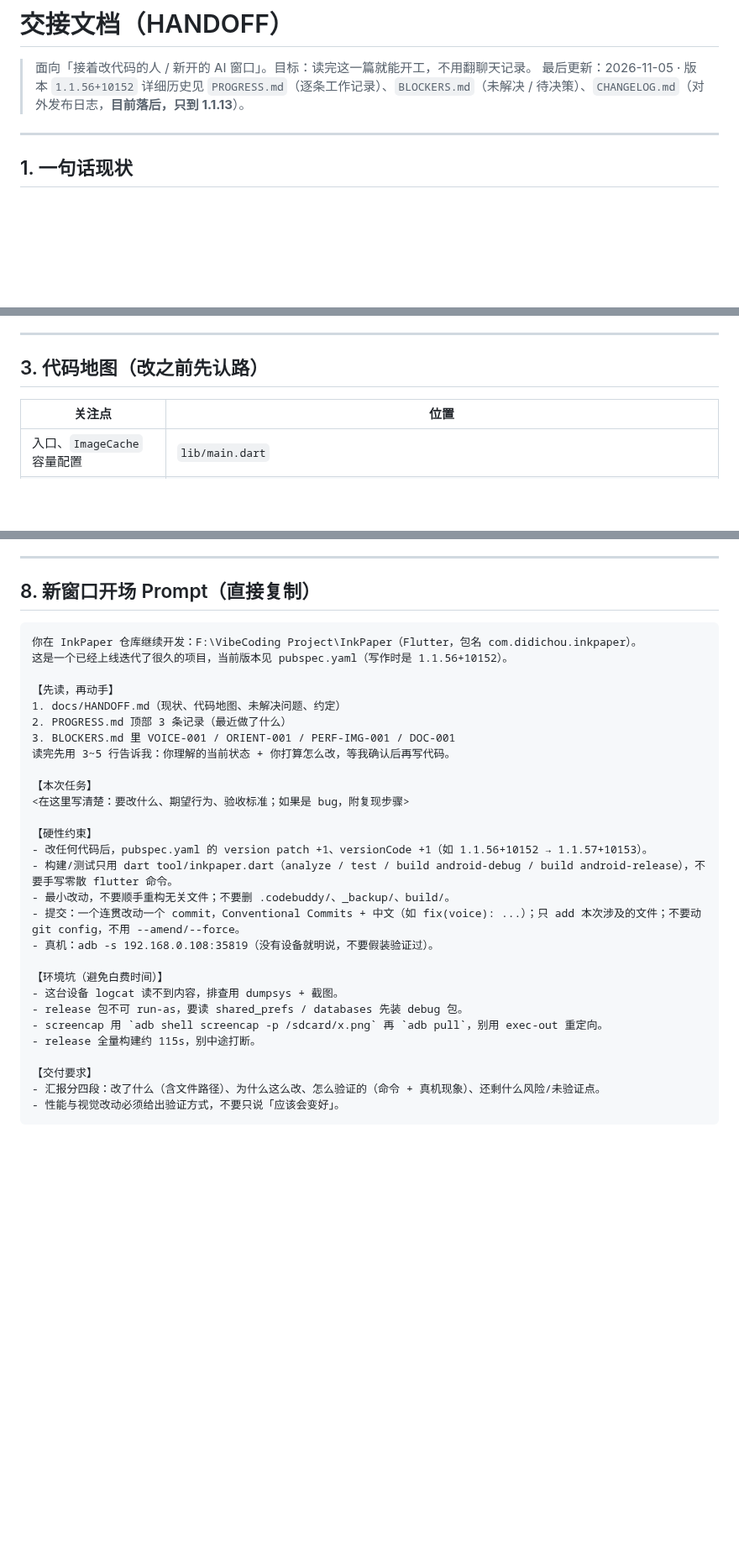
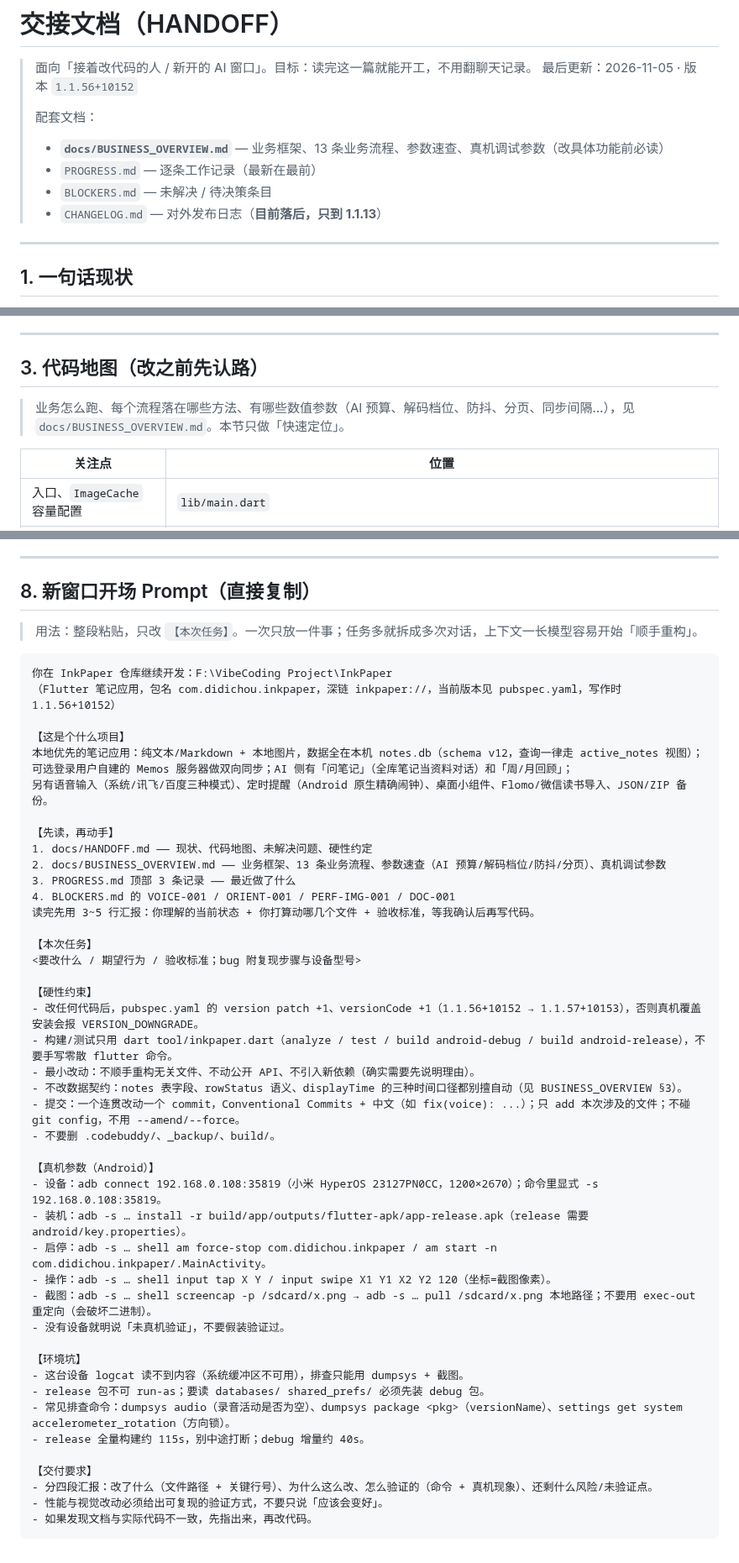
Before and after one commit to liudengxing/InkPaper, a Markdown page: docs/HANDOFF.md, 3 parts joined by grey strips. Shown at 84% size. GitHub-like rendering; blank space fills up the shorter version.

Commit message:
docs: 交接文档补业务文档入口与真机参数，重写新窗口 Prompt

````diff
--- a/docs/HANDOFF.md
+++ b/docs/HANDOFF.md
@@ -2,7 +2,12 @@
 
 > 面向「接着改代码的人 / 新开的 AI 窗口」。目标：读完这一篇就能开工，不用翻聊天记录。
 > 最后更新：2026-11-05 · 版本 `1.1.56+10152`
-> 详细历史见 `PROGRESS.md`（逐条工作记录）、`BLOCKERS.md`（未解决 / 待决策）、`CHANGELOG.md`（对外发布日志，**目前落后，只到 1.1.13**）。
+>
+> 配套文档：
+> - **`docs/BUSINESS_OVERVIEW.md`** — 业务框架、13 条业务流程、参数速查、真机调试参数（改具体功能前必读）
+> - `PROGRESS.md` — 逐条工作记录（最新在最前）
+> - `BLOCKERS.md` — 未解决 / 待决策条目
+> - `CHANGELOG.md` — 对外发布日志（**目前落后，只到 1.1.13**）
 
 ---
 
@@ -45,6 +50,8 @@ adb -s 192.168.0.108:35819 shell screencap -p /sdcard/s.png   # 再 pull 回来
 ---
 
 ## 3. 代码地图（改之前先认路）
+
+> 业务怎么跑、每个流程落在哪些方法、有哪些数值参数（AI 预算、解码档位、防抖、分页、同步间隔…），见 `docs/BUSINESS_OVERVIEW.md`。本节只做「快速定位」。
 
 | 关注点 | 位置 |
 | --- | --- |
@@ -133,33 +140,51 @@ adb -s 192.168.0.108:35819 shell screencap -p /sdcard/s.png   # 再 pull 回来
 
 ## 8. 新窗口开场 Prompt（直接复制）
 
+> 用法：整段粘贴，只改 `【本次任务】`。一次只放一件事；任务多就拆成多次对话，上下文一长模型容易开始「顺手重构」。
+
 ```text
-你在 InkPaper 仓库继续开发：F:\VibeCoding Project\InkPaper（Flutter，包名 com.didichou.inkpaper）。
-这是一个已经上线迭代了很久的项目，当前版本见 pubspec.yaml（写作时是 1.1.56+10152）。
+你在 InkPaper 仓库继续开发：F:\VibeCoding Project\InkPaper
+（Flutter 笔记应用，包名 com.didichou.inkpaper，深链 inkpaper://，当前版本见 pubspec.yaml，写作时 1.1.56+10152）
+
+【这是个什么项目】
+本地优先的笔记应用：纯文本/Markdown + 本地图片，数据全在本机 notes.db（schema v12，查询一律走 active_notes 视图）；
+可选登录用户自建的 Memos 服务器做双向同步；AI 侧有「问笔记」（全库笔记当资料对话）和「周/月回顾」；
+另有语音输入（系统/讯飞/百度三种模式）、定时提醒（Android 原生精确闹钟）、桌面小组件、Flomo/微信读书导入、JSON/ZIP 备份。
 
 【先读，再动手】
-1. docs/HANDOFF.md（现状、代码地图、未解决问题、约定）
-2. PROGRESS.md 顶部 3 条记录（最近做了什么）
-3. BLOCKERS.md 里 VOICE-001 / ORIENT-001 / PERF-IMG-001 / DOC-001
-读完先用 3~5 行告诉我：你理解的当前状态 + 你打算怎么改，等我确认后再写代码。
+1. docs/HANDOFF.md —— 现状、代码地图、未解决问题、硬性约定
+2. docs/BUSINESS_OVERVIEW.md —— 业务框架、13 条业务流程、参数速查（AI 预算/解码档位/防抖/分页）、真机调试参数
+3. PROGRESS.md 顶部 3 条记录 —— 最近做了什么
+4. BLOCKERS.md 的 VOICE-001 / ORIENT-001 / PERF-IMG-001 / DOC-001
+读完先用 3~5 行汇报：你理解的当前状态 + 你打算动哪几个文件 + 验收标准，等我确认后再写代码。
 
 【本次任务】
-<在这里写清楚：要改什么、期望行为、验收标准；如果是 bug，附复现步骤>
+<要改什么 / 期望行为 / 验收标准；bug 附复现步骤与设备型号>
 
 【硬性约束】
-- 改任何代码后，pubspec.yaml 的 version patch +1、versionCode +1（如 1.1.56+10152 → 1.1.57+10153）。
+- 改任何代码后，pubspec.yaml 的 version patch +1、versionCode +1（1.1.56+10152 → 1.1.57+10153），否则真机覆盖安装会报 VERSION_DOWNGRADE。
 - 构建/测试只用 dart tool/inkpaper.dart（analyze / test / build android-debug / build android-release），不要手写零散 flutter 命令。
-- 最小改动，不要顺手重构无关文件；不要删 .codebuddy/、_backup/、build/。
-- 提交：一个连贯改动一个 commit，Conventional Commits + 中文（如 fix(voice): ...）；只 add 本次涉及的文件；不要动 git config，不用 --amend/--force。
-- 真机：adb -s 192.168.0.108:35819（没有设备就明说，不要假装验证过）。
+- 最小改动：不顺手重构无关文件、不动公开 API、不引入新依赖（确实需要先说明理由）。
+- 不改数据契约：notes 表字段、rowStatus 语义、displayTime 的三种时间口径都别擅自动（见 BUSINESS_OVERVIEW §3）。
+- 提交：一个连贯改动一个 commit，Conventional Commits + 中文（如 fix(voice): ...）；只 add 本次涉及的文件；不碰 git config，不用 --amend/--force。
+- 不要删 .codebuddy/、_backup/、build/。
 
-【环境坑（避免白费时间）】
-- 这台设备 logcat 读不到内容，排查用 dumpsys + 截图。
-- release 包不可 run-as，要读 shared_prefs / databases 先装 debug 包。
-- screencap 用 `adb shell screencap -p /sdcard/x.png` 再 `adb pull`，别用 exec-out 重定向。
-- release 全量构建约 115s，别中途打断。
+【真机参数（Android）】
+- 设备：adb connect 192.168.0.108:35819（小米 HyperOS 23127PN0CC，1200×2670）；命令里显式 -s 192.168.0.108:35819。
+- 装机：adb -s … install -r build/app/outputs/flutter-apk/app-release.apk（release 需要 android/key.properties）。
+- 启停：adb -s … shell am force-stop com.didichou.inkpaper / am start -n com.didichou.inkpaper/.MainActivity。
+- 操作：adb -s … shell input tap X Y / input swipe X1 Y1 X2 Y2 120（坐标=截图像素）。
+- 截图：adb -s … shell screencap -p /sdcard/x.png → adb -s … pull /sdcard/x.png 本地路径；不要用 exec-out 重定向（会破坏二进制）。
+- 没有设备就明说「未真机验证」，不要假装验证过。
+
+【环境坑】
+- 这台设备 logcat 读不到内容（系统缓冲区不可用），排查只能用 dumpsys + 截图。
+- release 包不可 run-as；要读 databases/ shared_prefs/ 必须先装 debug 包。
+- 常见排查命令：dumpsys audio（录音活动是否为空）、dumpsys package <pkg>（versionName）、settings get system accelerometer_rotation（方向锁）。
+- release 全量构建约 115s，别中途打断；debug 增量约 40s。
 
 【交付要求】
-- 汇报分四段：改了什么（含文件路径）、为什么这么改、怎么验证的（命令 + 真机现象）、还剩什么风险/未验证点。
-- 性能与视觉改动必须给出验证方式，不要只说「应该会变好」。
+- 分四段汇报：改了什么（文件路径 + 关键行号）、为什么这么改、怎么验证的（命令 + 真机现象）、还剩什么风险/未验证点。
+- 性能与视觉改动必须给出可复现的验证方式，不要只说「应该会变好」。
+- 如果发现文档与实际代码不一致，先指出来，再改代码。
 ```
````
Also changed, not shown: PROGRESS.md (+1 -0 lines).
